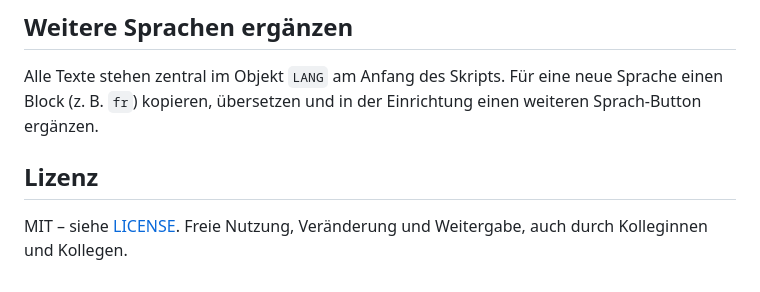
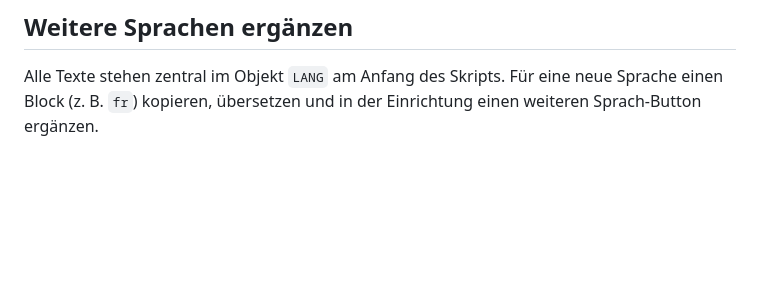
Before and after one commit to grizzy342/tps, a Markdown page: README.md, the part around the change. Rendered like a GitHub page; blank space fills up the shorter version.

```diff
--- a/README.md
+++ b/README.md
@@ -71,7 +71,3 @@ Der Link des Logos wird automatisch aus dieser Adresse abgeleitet und zeigt auf
 ## Weitere Sprachen ergänzen
 
 Alle Texte stehen zentral im Objekt `LANG` am Anfang des Skripts. Für eine neue Sprache einen Block (z. B. `fr`) kopieren, übersetzen und in der Einrichtung einen weiteren Sprach-Button ergänzen.
-
-## Lizenz
-
-MIT – siehe [LICENSE](LICENSE). Freie Nutzung, Veränderung und Weitergabe, auch durch Kolleginnen und Kollegen.
```
